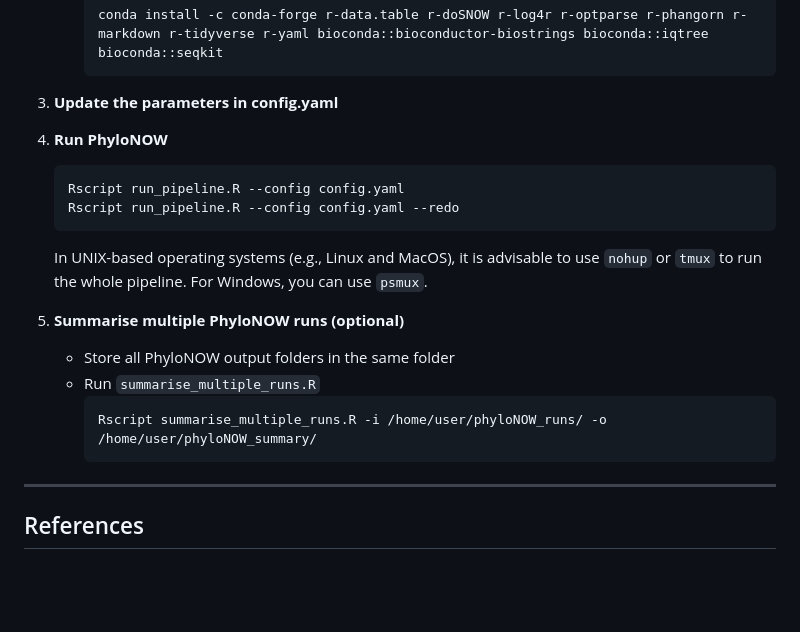
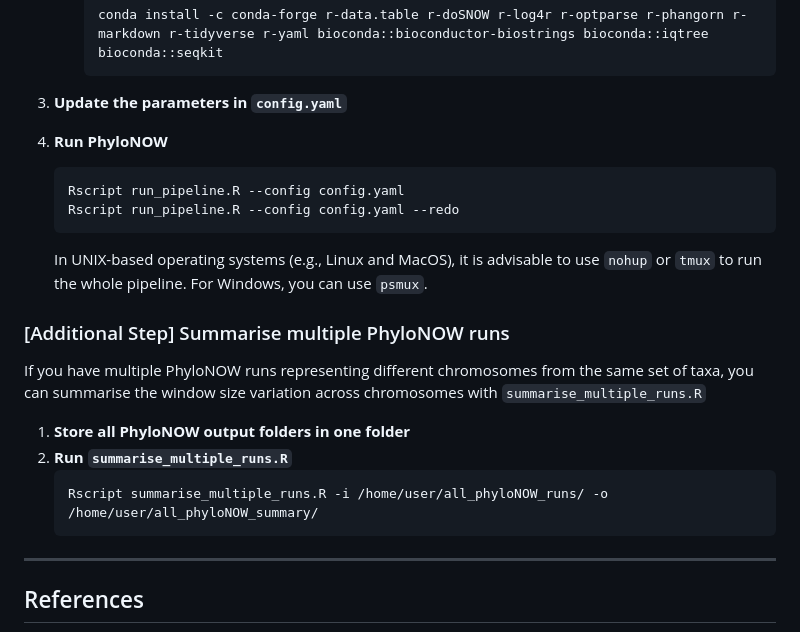
Before and after one commit to jeremiasivan/PhyloNOW, a Markdown page: README.md, the part around one of its changes. Drawn GitHub-style; blank space fills up the shorter version.

Commit message:
Update README with additional step

````diff
--- a/README.md
+++ b/README.md
@@ -54,7 +54,7 @@ PhyloNOW requires several software and R packages to run. We recommend you to us
         conda install -c conda-forge r-data.table r-doSNOW r-log4r r-optparse r-phangorn r-markdown r-tidyverse r-yaml bioconda::bioconductor-biostrings bioconda::iqtree bioconda::seqkit
         ```
 
-3. **Update the parameters in config.yaml** <br>
+3. **Update the parameters in `config.yaml`** <br>
 
 4. **Run PhyloNOW** <br>
     ```
@@ -64,12 +64,13 @@ PhyloNOW requires several software and R packages to run. We recommend you to us
 
     In UNIX-based operating systems (e.g., Linux and MacOS), it is advisable to use `nohup` or `tmux` to run the whole pipeline. For Windows, you can use `psmux`.
 
-5. **Summarise multiple PhyloNOW runs (optional)** <br>
-    - Store all PhyloNOW output folders in the same folder
-    - Run `summarise_multiple_runs.R`
-        ```
-        Rscript summarise_multiple_runs.R -i /home/user/phyloNOW_runs/ -o /home/user/phyloNOW_summary/
-        ```
+### [Additional Step] Summarise multiple PhyloNOW runs
+If you have multiple PhyloNOW runs representing different chromosomes from the same set of taxa, you can summarise the window size variation across chromosomes with `summarise_multiple_runs.R`
+1. **Store all PhyloNOW output folders in one folder**
+2. **Run `summarise_multiple_runs.R`**
+    ```
+    Rscript summarise_multiple_runs.R -i /home/user/all_phyloNOW_runs/ -o /home/user/all_phyloNOW_summary/
+    ```
 
 ---
 ## <a id="refs">References</a>
````
Also changed, not shown: other parts of README.md (+1 -1 lines).
